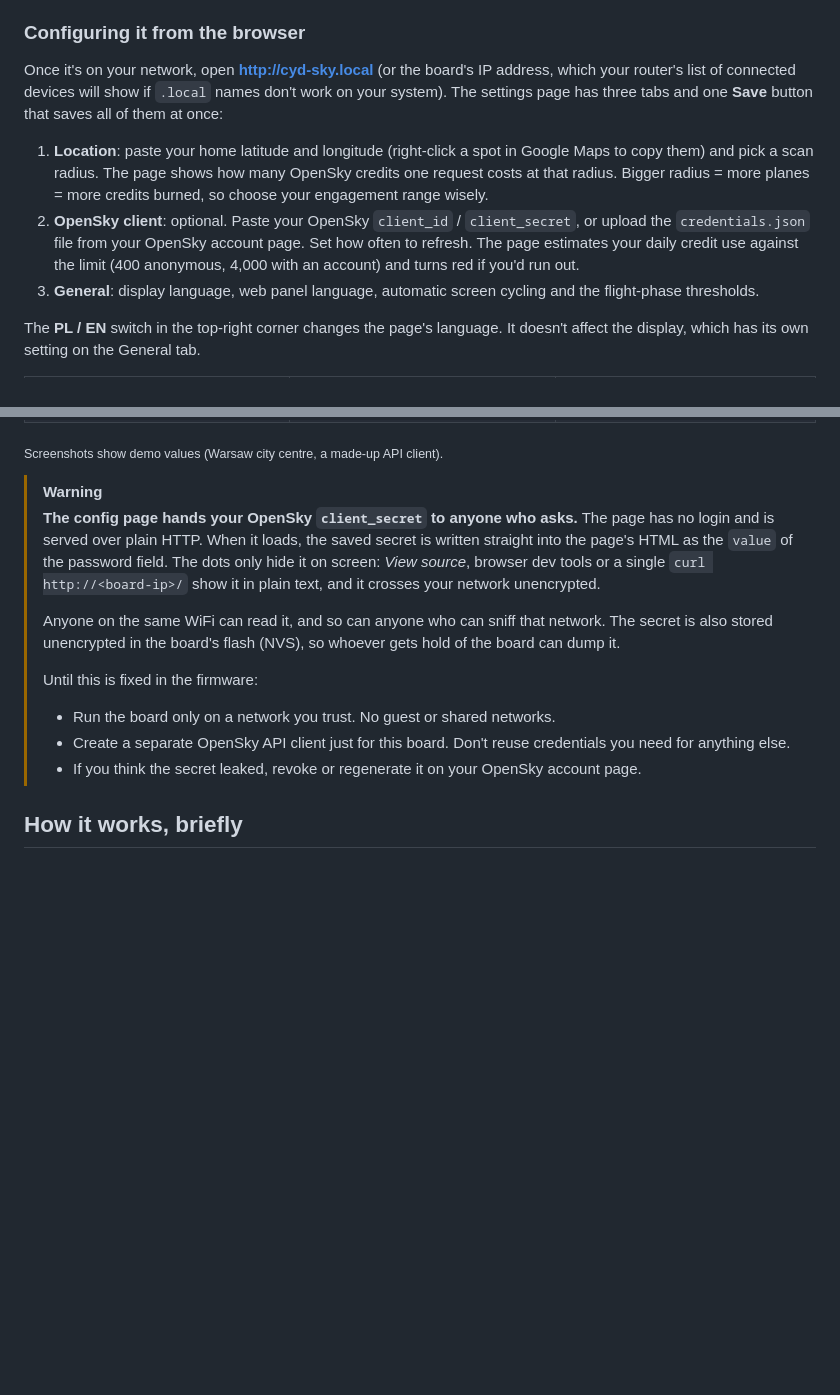
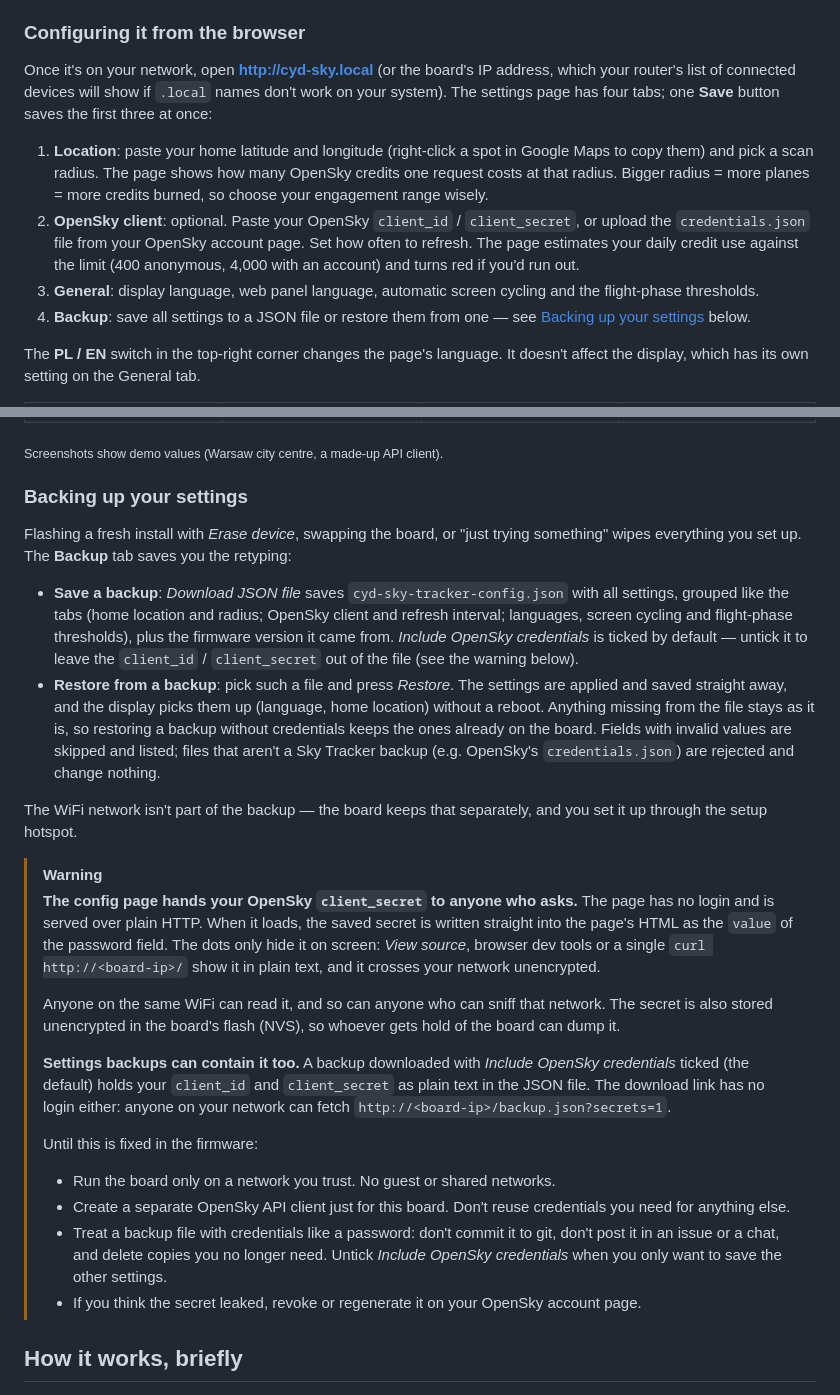
Before and after one commit to alasota/CYD-Flight-Tracker, a Markdown page: README.md, 2 parts joined by grey strips. Drawn GitHub-style; blank space fills up the shorter version.

Commit message:
export / import configuration (backup)

```diff
--- a/README.md
+++ b/README.md
@@ -157,8 +157,8 @@ Good to know:
 ### Configuring it from the browser
 
 Once it's on your network, open **http://cyd-sky.local** (or the board's IP address, which your
-router's list of connected devices will show if `.local` names don't work on your system). The settings page has three tabs and one **Save** button that
-saves all of them at once:
+router's list of connected devices will show if `.local` names don't work on your system).
+The settings page has four tabs; one **Save** button saves the first three at once:
 
 1. **Location**: paste your home latitude and longitude (right-click a spot in Google Maps to
    copy them) and pick a scan radius. The page shows how many OpenSky credits one request costs
@@ -170,6 +170,8 @@ saves all of them at once:
    account) and turns red if you'd run out.
 3. **General**: display language, web panel language, automatic screen cycling and the
    flight-phase thresholds.
+4. **Backup**: save all settings to a JSON file or restore them from one — see
+   [Backing up your settings](#backing-up-your-settings) below.
 
 The **PL / EN** switch in the top-right corner changes the page's language. It doesn't affect
 the display, which has its own setting on the General tab.
@@ -188,6 +192,26 @@ the display, which has its own setting on the General tab.
 </table>
 
 <sub>Screenshots show demo values (Warsaw city centre, a made-up API client).</sub>
+
+### Backing up your settings
+
+Flashing a fresh install with *Erase device*, swapping the board, or "just trying something"
+wipes everything you set up. The **Backup** tab saves you the retyping:
+
+- **Save a backup**: *Download JSON file* saves `cyd-sky-tracker-config.json` with all
+  settings, grouped like the tabs (home location and radius; OpenSky client and refresh
+  interval; languages, screen cycling and flight-phase thresholds), plus the firmware version
+  it came from. *Include OpenSky credentials* is ticked by default — untick it to leave the
+  `client_id` / `client_secret` out of the file (see the warning below).
+- **Restore from a backup**: pick such a file and press *Restore*. The settings are applied and
+  saved straight away, and the display picks them up (language, home location) without a
+  reboot. Anything missing from the file stays as it is, so restoring a backup without
+  credentials keeps the ones already on the board. Fields with invalid values are skipped and
+  listed; files that aren't a Sky Tracker backup (e.g. OpenSky's `credentials.json`) are
+  rejected and change nothing.
+
+The WiFi network isn't part of the backup — the board keeps that separately, and you set it up
+through the setup hotspot.
 
 > [!WARNING]
 > **The config page hands your OpenSky `client_secret` to anyone who asks.**
@@ -200,10 +224,18 @@ the display, which has its own setting on the General tab.
 > is also stored unencrypted in the board's flash (NVS), so whoever gets hold of the board can
 > dump it.
 >
+> **Settings backups can contain it too.** A backup downloaded with *Include OpenSky
+> credentials* ticked (the default) holds your `client_id` and `client_secret` as plain text in
+> the JSON file. The download link has no login either: anyone on your network can fetch
+> `http://<board-ip>/backup.json?secrets=1`.
+>
 > Until this is fixed in the firmware:
 > - Run the board only on a network you trust. No guest or shared networks.
 > - Create a separate OpenSky API client just for this board. Don't reuse credentials you need
 >   for anything else.
+> - Treat a backup file with credentials like a password: don't commit it to git, don't post it
+>   in an issue or a chat, and delete copies you no longer need. Untick *Include OpenSky
+>   credentials* when you only want to save the other settings.
 > - If you think the secret leaked, revoke or regenerate it on your OpenSky account page.
 
 ## How it works, briefly
```
Also changed, not shown: other parts of README.md (+5 -3 lines), CLAUDE.md (+10 -3 lines), docs/screenshots/web_backup.png (added), docs/screenshots/web_general.png, docs/screenshots/web_location.png, docs/screenshots/web_opensky.png, 10 other files.
